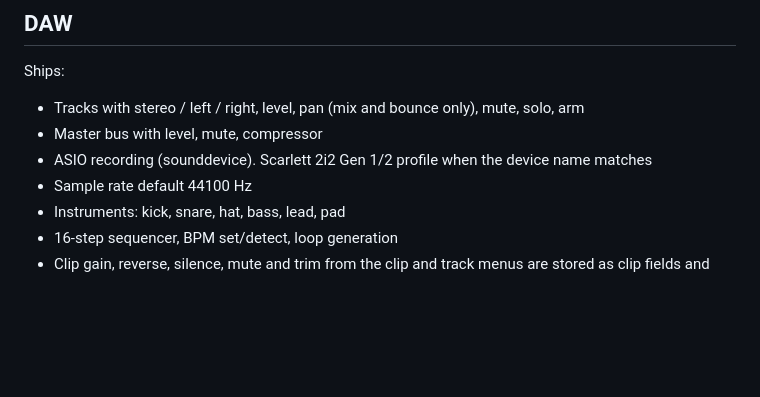
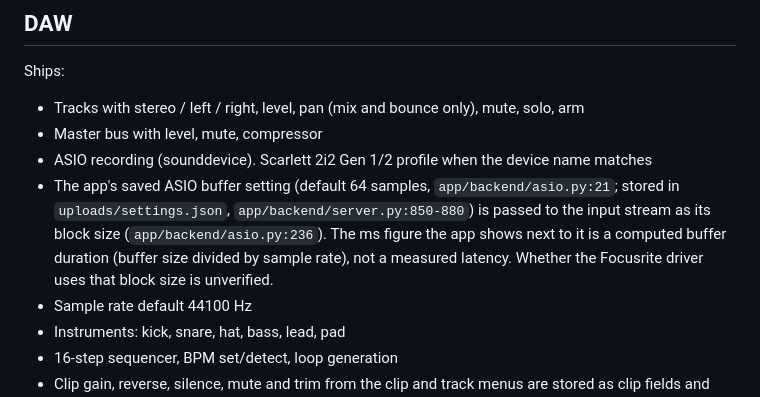
Before and after one commit to GalacticOrgOfDev/Modern-TK80-Inference, a Markdown page: README.md, the part around the change. Rendered like a GitHub page; blank space fills up the shorter version.

Commit message:
README: say what the ASIO buffer setting does and that its ms figure is computed (docs only).
Adds one line under DAW Ships, after the ASIO recording line. Code read:
app/backend/asio.py:21 (DEFAULT_BUFFER = 64), asio.py:134 (latency_ms =
buffer / sample_rate * 1000), asio.py:232-240 (sd.InputStream with
blocksize=buffer at 236); app/backend/server.py:850 (SETTINGS_PATH,
uploads/settings.json), server.py:853-869 (_load_settings), 872-880
(_save_settings), 981-987 (_asio_recorder.start(..., buffer=_asio_buffer)
at 984); app/frontend/app.js:181-182 (badge shows latency_ms as "ms").
Whether the Focusrite driver honours the block size is unverified.
app/README.md has no ASIO description beyond a table cell, so it is
unchanged.

```diff
--- a/README.md
+++ b/README.md
@@ -30,6 +30,7 @@ Ships:
 - Tracks with stereo / left / right, level, pan (mix and bounce only), mute, solo, arm
 - Master bus with level, mute, compressor
 - ASIO recording (sounddevice). Scarlett 2i2 Gen 1/2 profile when the device name matches
+- The app's saved ASIO buffer setting (default 64 samples, `app/backend/asio.py:21`; stored in `uploads/settings.json`, `app/backend/server.py:850-880`) is passed to the input stream as its block size (`app/backend/asio.py:236`). The ms figure the app shows next to it is a computed buffer duration (buffer size divided by sample rate), not a measured latency. Whether the Focusrite driver uses that block size is unverified.
 - Sample rate default 44100 Hz
 - Instruments: kick, snare, hat, bass, lead, pad
 - 16-step sequencer, BPM set/detect, loop generation
```
